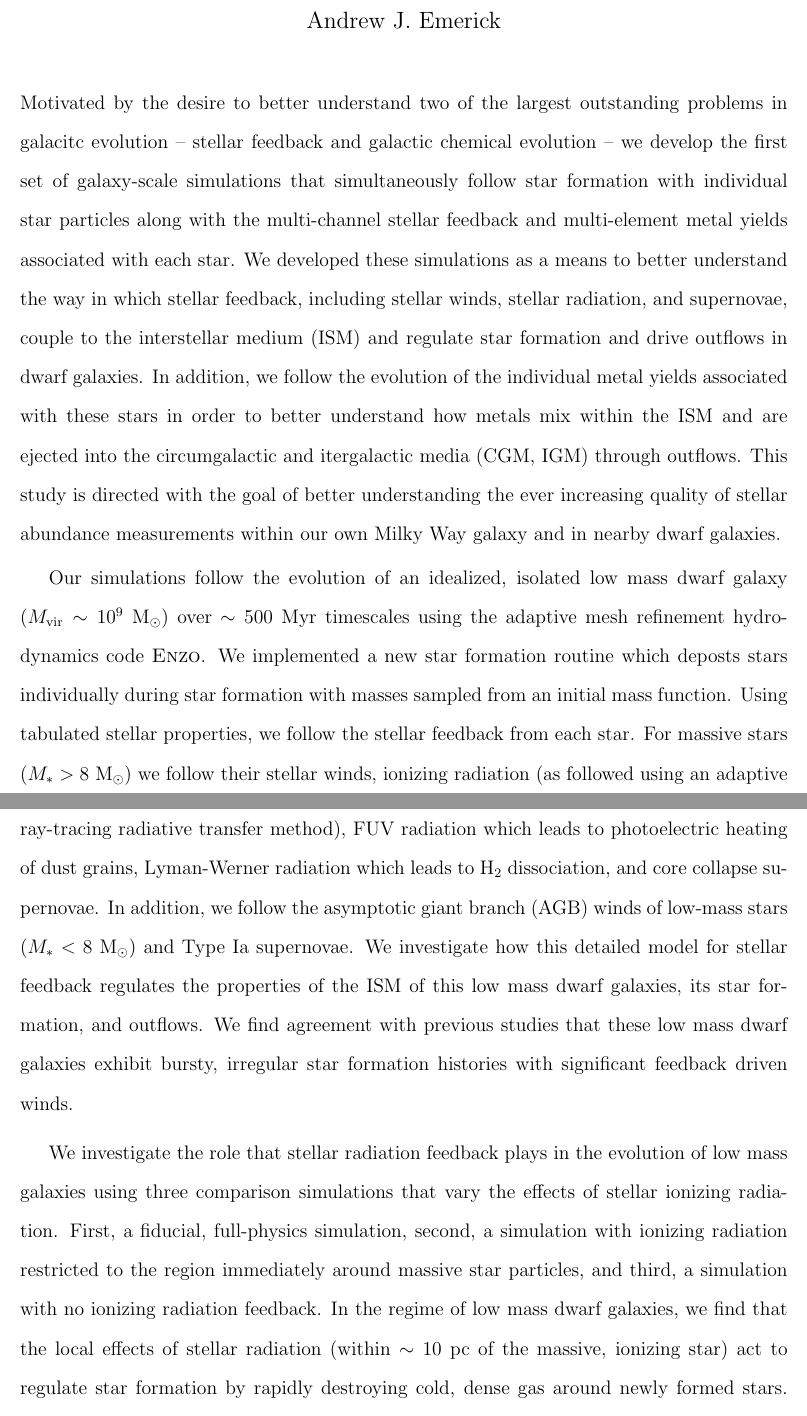
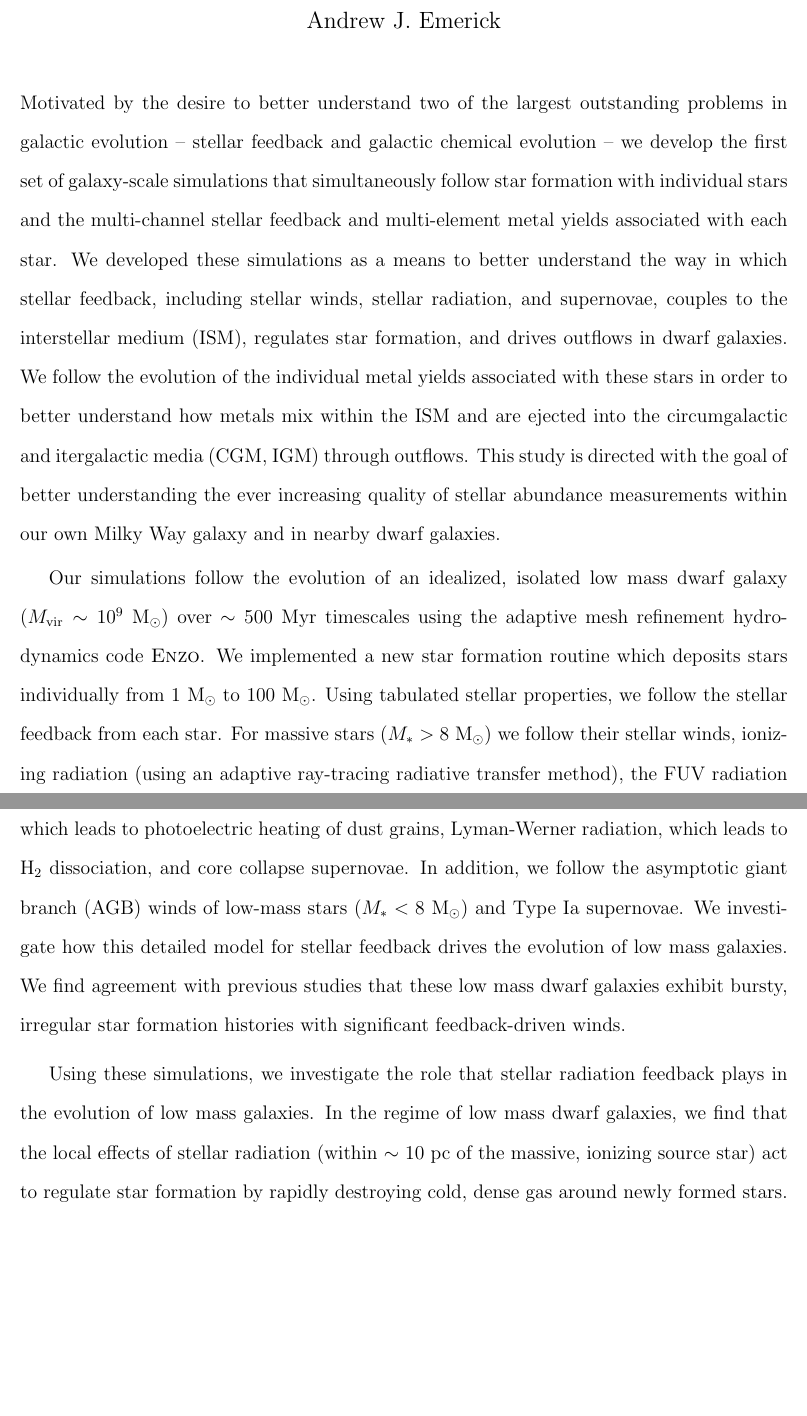
Before and after one commit to aemerick/Papers, a LaTeX thesis (thesis/thesis.tex, which reads thesis/abstract.tex): two parts of pages 3 and 4 of 194, joined at a grey line, cut so that both start at the same text, the shorter picture padded with empty space. Compiled offline with pdfLaTeX.

Commit message:
Proof read edits. Fixing typos and spelling

```diff
--- a/thesis/abstract.tex
+++ b/thesis/abstract.tex
@@ -14,11 +14,13 @@
 {\large Andrew J. Emerick} \\
 \vskip.35in
 \end{center}
-Motivated by the desire to better understand two of the largest outstanding problems in galacitc evolution -- stellar feedback and galactic chemical evolution --
+Motivated by the desire to better understand two of the largest outstanding problems in galactic evolution -- stellar feedback and galactic chemical evolution --
 %In this \thesis
-we develop the first set of galaxy-scale simulations that simultaneously follow star formation with individual star particles along with the multi-channel stellar feedback and multi-element metal yields associated with each star. We developed these simulations as a means to better understand the way in which stellar feedback, including stellar winds, stellar radiation, and supernovae, couple to the interstellar medium (ISM) and regulate star formation and drive outflows in dwarf galaxies. In addition, we follow the evolution of the individual metal yields associated with these stars in order to better understand how metals mix within the ISM and are ejected into the circumgalactic and itergalactic media (CGM, IGM) through outflows. This study is directed with the goal of better understanding the ever increasing quality of stellar abundance measurements within our own Milky Way galaxy and in nearby dwarf galaxies.
+we develop the first set of galaxy-scale simulations that simultaneously follow star formation with individual stars and the multi-channel stellar feedback and multi-element metal yields associated with each star. We developed these simulations as a means to better understand the way in which stellar feedback, including stellar winds, stellar radiation, and supernovae, couples to the interstellar medium (ISM), regulates star formation, and drives outflows in dwarf galaxies. We follow the evolution of the individual metal yields associated with these stars in order to better understand how metals mix within the ISM and are ejected into the circumgalactic and itergalactic media (CGM, IGM) through outflows. This study is directed with the goal of better understanding the ever increasing quality of stellar abundance measurements within our own Milky Way galaxy and in nearby dwarf galaxies.
 
-Our simulations follow the evolution of an idealized, isolated low mass dwarf galaxy ($M_{\rm vir} \sim 10^{9}$~M$_{\odot}$) over $\sim$ 500 Myr timescales using the adaptive mesh refinement hydrodynamics code \textsc{Enzo}. We implemented a new star formation routine which deposts stars individually during star formation with masses sampled from an initial mass function. Using tabulated stellar properties, we follow the stellar feedback from each star. For massive stars ($M_* > 8$~M$_{\odot}$) we follow their stellar winds, ionizing radiation (as followed using an adaptive ray-tracing radiative transfer method), FUV radiation which leads to photoelectric heating of dust grains, Lyman-Werner radiation which leads to H$_2$ dissociation, and core collapse supernovae. In addition, we follow the asymptotic giant branch (AGB) winds of low-mass stars ($M_* < 8$~M$_{\odot}$) and Type Ia supernovae. We investigate how this detailed model for stellar feedback regulates the properties of the ISM of this low mass dwarf galaxies, its star formation, and outflows. We find agreement with previous studies that these low mass dwarf galaxies exhibit bursty, irregular star formation histories with significant feedback driven winds.
+Our simulations follow the evolution of an idealized, isolated low mass dwarf galaxy ($M_{\rm vir} \sim 10^{9}$~M$_{\odot}$) over $\sim$ 500 Myr timescales using the adaptive mesh refinement hydrodynamics code \textsc{Enzo}. We implemented a new star formation routine which deposits stars individually from 1~M$_{\odot}$ to 100~M$_{\odot}$. Using tabulated stellar properties, we follow the stellar feedback from each star. For massive stars ($M_* > 8$~M$_{\odot}$) we follow their stellar winds, ionizing radiation (using an adaptive ray-tracing radiative transfer method), the FUV radiation which leads to photoelectric heating of dust grains, Lyman-Werner radiation, which leads to H$_2$ dissociation, and core collapse supernovae. In addition, we follow the asymptotic giant branch (AGB) winds of low-mass stars ($M_* < 8$~M$_{\odot}$) and Type Ia supernovae. We investigate how this detailed model for stellar feedback drives the evolution of low mass galaxies. We find agreement with previous studies that these low mass dwarf galaxies exhibit bursty, irregular star formation histories with significant feedback-driven winds.
 
-We investigate the role that stellar radiation feedback plays in the evolution of low mass galaxies using three comparison simulations that vary the effects of stellar ionizing radiation. First, a fiducial, full-physics simulation, second, a simulation with ionizing radiation restricted to the region immediately around massive star particles, and third, a simulation with no ionizing radiation feedback. In the regime of low mass dwarf galaxies, we find that the local effects of stellar radiation (within $\sim$ 10~pc of the massive, ionizing star) act to regulate star formation by rapidly destroying cold, dense gas around newly formed stars. For the first time, we find that the long-range radiation effects far from the birth sites are vital for carving channels of diffuse gas in the ISM which dramatically increase the effect of supernovae. We find this effect is necessary to drive strong winds with significant mass loading factors and has a significant impact on the metal content of the ISM.
+Using these simulations, we investigate the role that stellar radiation feedback plays in the evolution of low mass galaxies.
+% a fiducial, full-physics simulation, second, a simulation with ionizing radiation restricted to the region immediately around massive star particles, and third, a simulation with no ionizing radiation feedback. I
+In the regime of low mass dwarf galaxies, we find that the local effects of stellar radiation (within $\sim$ 10~pc of the massive, ionizing source star) act to regulate star formation by rapidly destroying cold, dense gas around newly formed stars. For the first time, we find that the long-range radiation effects far from the birth sites are vital for carving channels of diffuse gas in the ISM which dramatically increase the effect of supernovae. We find this effect is necessary to drive strong winds with significant mass loading factors and has a significant impact on the metal content of the ISM.
 
@@ -26 +28,2 @@ Focusing on the evolution of individual metals within this galaxy, it remains an
 
+We expand upon these findings with a more careful study of how varying the energy and spatial location of a given enrichment event changes how its metal yields mix within the ISM. We play particular attention to events that could be associated with different channels of r-process enrichment (for example, neutron star - neutron star mergers vs. hypernovae) as a way to characterize how mixing / ejection differences may manifest themselves in observed abundance patters in low mass dwarf galaxies. \textbf{Note to self to revisit once this chapter is written...}
```
Also changed, not shown: thesis/abstract.tex (3 more changed lines).
